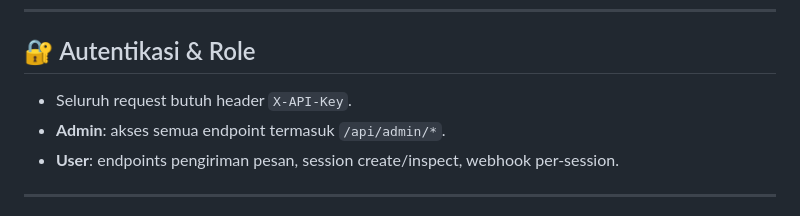
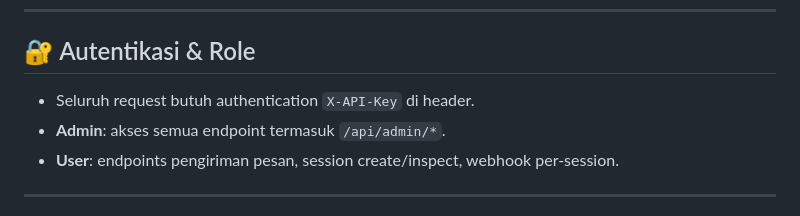
Before and after one commit to triyatna/wa-restapi-unofficial, a Markdown page: README.md, the part around the change. GitHub-like rendering.

```diff
--- a/README.md
+++ b/README.md
@@ -188,7 +188,7 @@ http://localhost:4000/ui
 
 ## 🔐 Autentikasi & Role
 
-- Seluruh request butuh header `X-API-Key`.
+- Seluruh request butuh authentication `X-API-Key` di header.
 - **Admin**: akses semua endpoint termasuk `/api/admin/*`.
 - **User**: endpoints pengiriman pesan, session create/inspect, webhook per-session.
 
```
